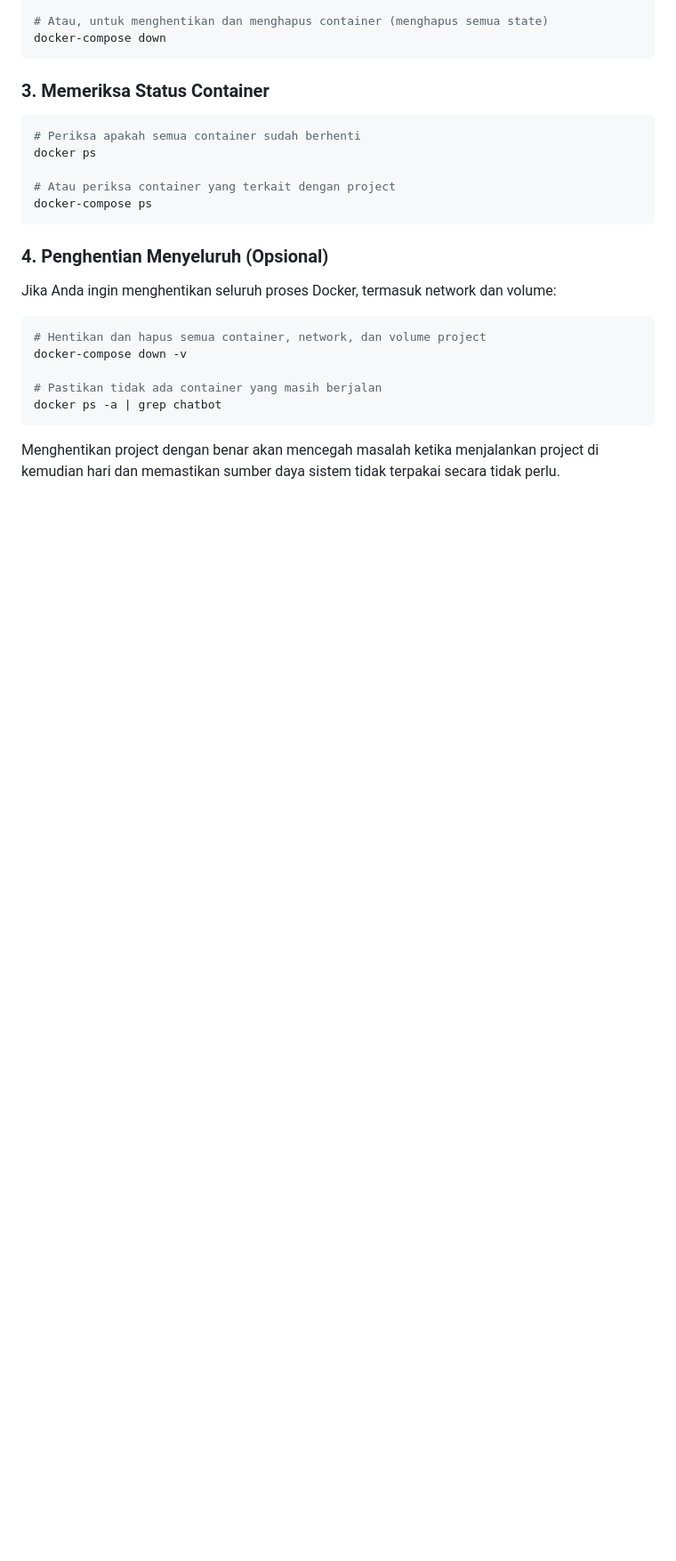
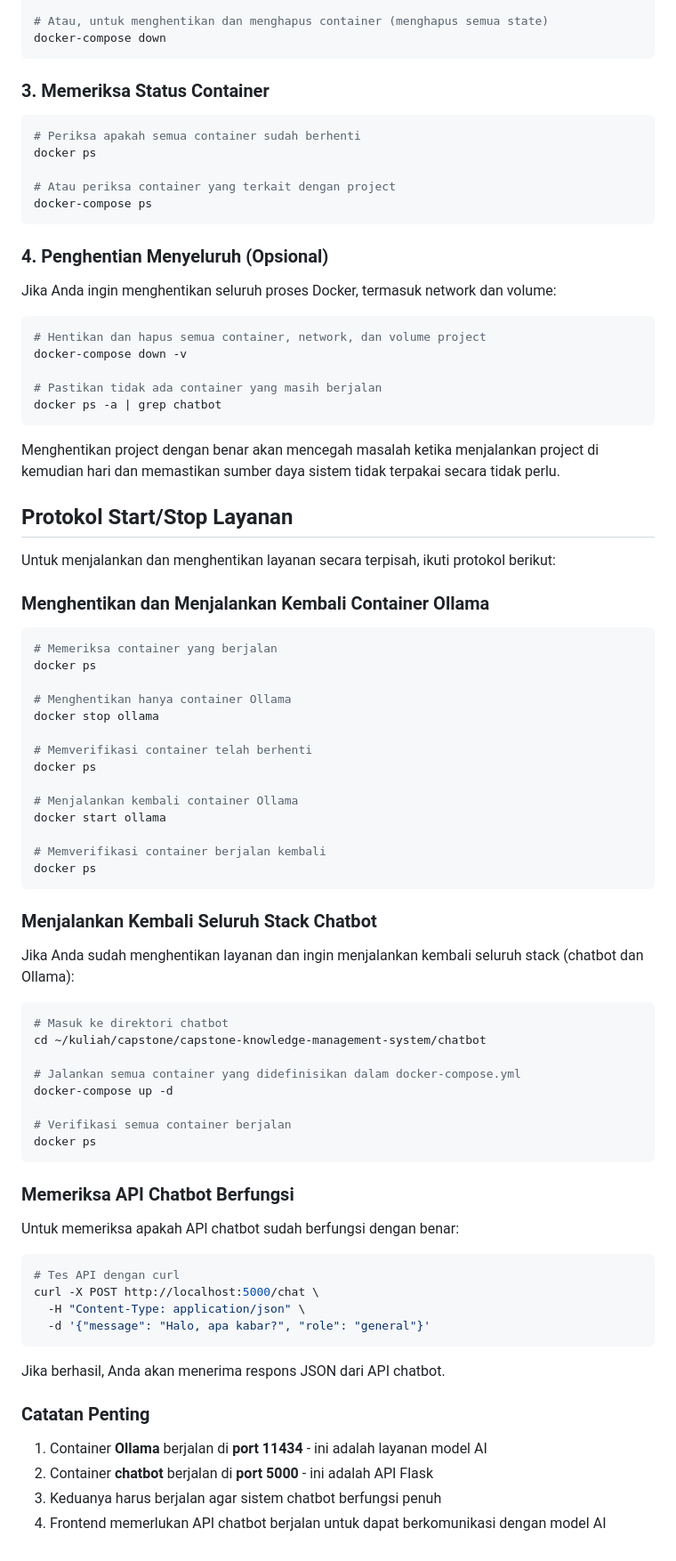
Before and after one commit to Derkora/catty, a Markdown page: FECapstone/README.md, the part around the change. Shown at 89% size. GitHub-like rendering; blank space fills up the shorter version.

Commit message:
add: tutorial

````diff
--- a/FECapstone/README.md
+++ b/FECapstone/README.md
@@ -221,3 +221,61 @@ docker ps -a | grep chatbot
 ```
 
 Menghentikan project dengan benar akan mencegah masalah ketika menjalankan project di kemudian hari dan memastikan sumber daya sistem tidak terpakai secara tidak perlu.
+
+## Protokol Start/Stop Layanan
+
+Untuk menjalankan dan menghentikan layanan secara terpisah, ikuti protokol berikut:
+
+### Menghentikan dan Menjalankan Kembali Container Ollama
+
+```bash
+# Memeriksa container yang berjalan
+docker ps
+
+# Menghentikan hanya container Ollama
+docker stop ollama
+
+# Memverifikasi container telah berhenti
+docker ps
+
+# Menjalankan kembali container Ollama
+docker start ollama
+
+# Memverifikasi container berjalan kembali
+docker ps
+```
+
+### Menjalankan Kembali Seluruh Stack Chatbot
+
+Jika Anda sudah menghentikan layanan dan ingin menjalankan kembali seluruh stack (chatbot dan Ollama):
+
+```bash
+# Masuk ke direktori chatbot
+cd ~/kuliah/capstone/capstone-knowledge-management-system/chatbot
+
+# Jalankan semua container yang didefinisikan dalam docker-compose.yml
+docker-compose up -d
+
+# Verifikasi semua container berjalan
+docker ps
+```
+
+### Memeriksa API Chatbot Berfungsi
+
+Untuk memeriksa apakah API chatbot sudah berfungsi dengan benar:
+
+```bash
+# Tes API dengan curl
+curl -X POST http://localhost:5000/chat \
+  -H "Content-Type: application/json" \
+  -d '{"message": "Halo, apa kabar?", "role": "general"}'
+```
+
+Jika berhasil, Anda akan menerima respons JSON dari API chatbot.
+
+### Catatan Penting
+
+1. Container **Ollama** berjalan di **port 11434** - ini adalah layanan model AI
+2. Container **chatbot** berjalan di **port 5000** - ini adalah API Flask
+3. Keduanya harus berjalan agar sistem chatbot berfungsi penuh
+4. Frontend memerlukan API chatbot berjalan untuk dapat berkomunikasi dengan model AI
````
